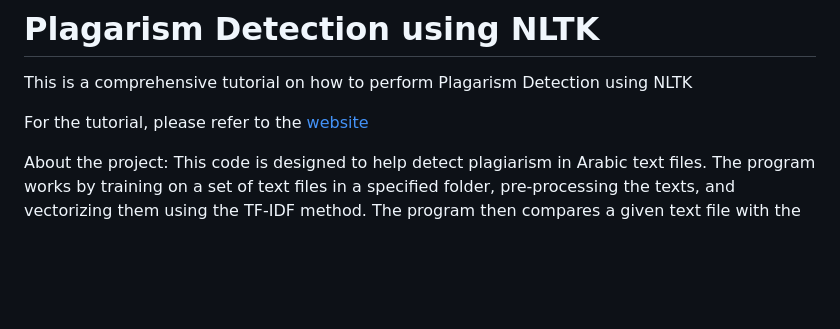
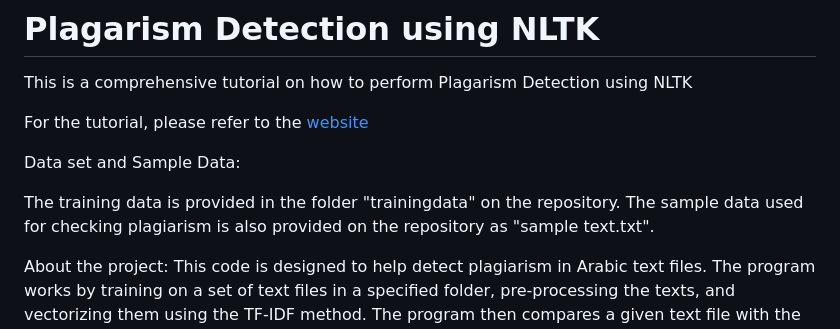
Before and after one commit to AnimeshJha2419/AnimeshJha2419.github.io, a Markdown page: README.md, the part around the change. Rendered like a GitHub page; blank space fills up the shorter version.

```diff
--- a/README.md
+++ b/README.md
@@ -2,6 +2,10 @@
 This is a comprehensive tutorial on how to perform Plagarism Detection using NLTK
 
 For the tutorial, please refer to the [website](https://animeshjha2419.github.io/)
+
+Data set and Sample Data:
+
+The training data is provided in the folder "trainingdata" on the repository. The sample data used for checking plagiarism is also provided on the repository as "sample text.txt".
 
 About the project:
 This code is designed to help detect plagiarism in Arabic text files. The program works by training on a set of text files in a specified folder, pre-processing the texts, and vectorizing them using the TF-IDF method. The program then compares a given text file with the trained dataset using cosine similarity to determine the similarity score with the most similar training file. The program uses NLTK for pre-processing and the scikit-learn library for vectorizing and calculating cosine similarity.
```
